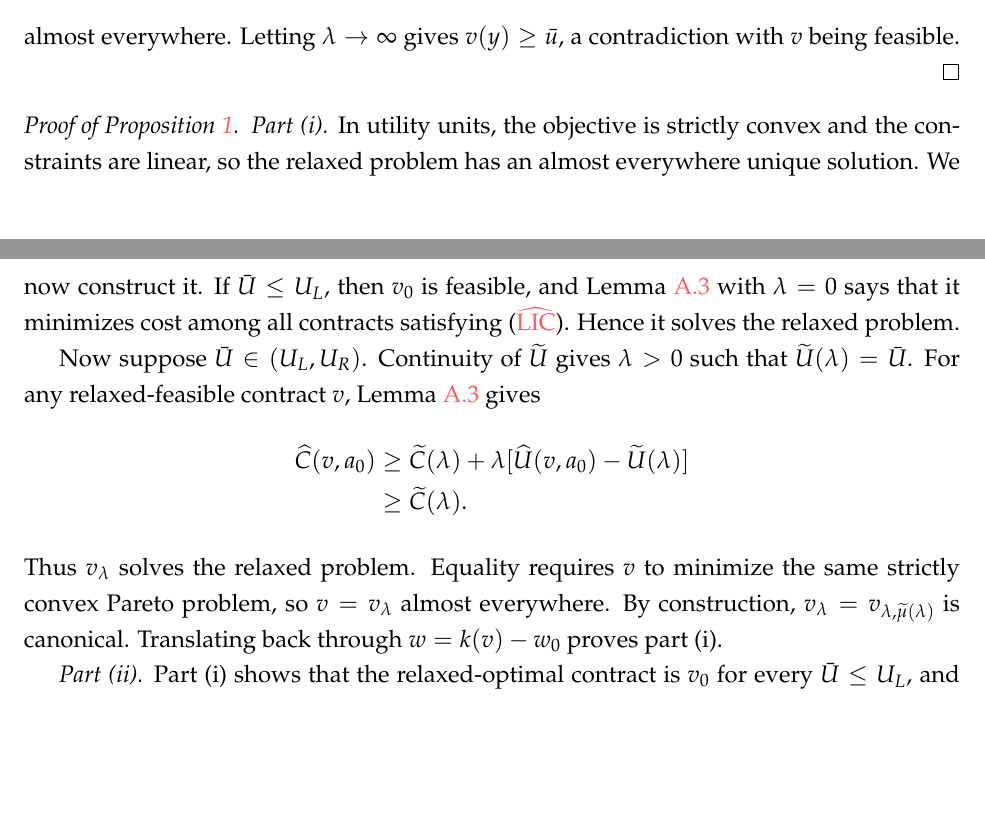
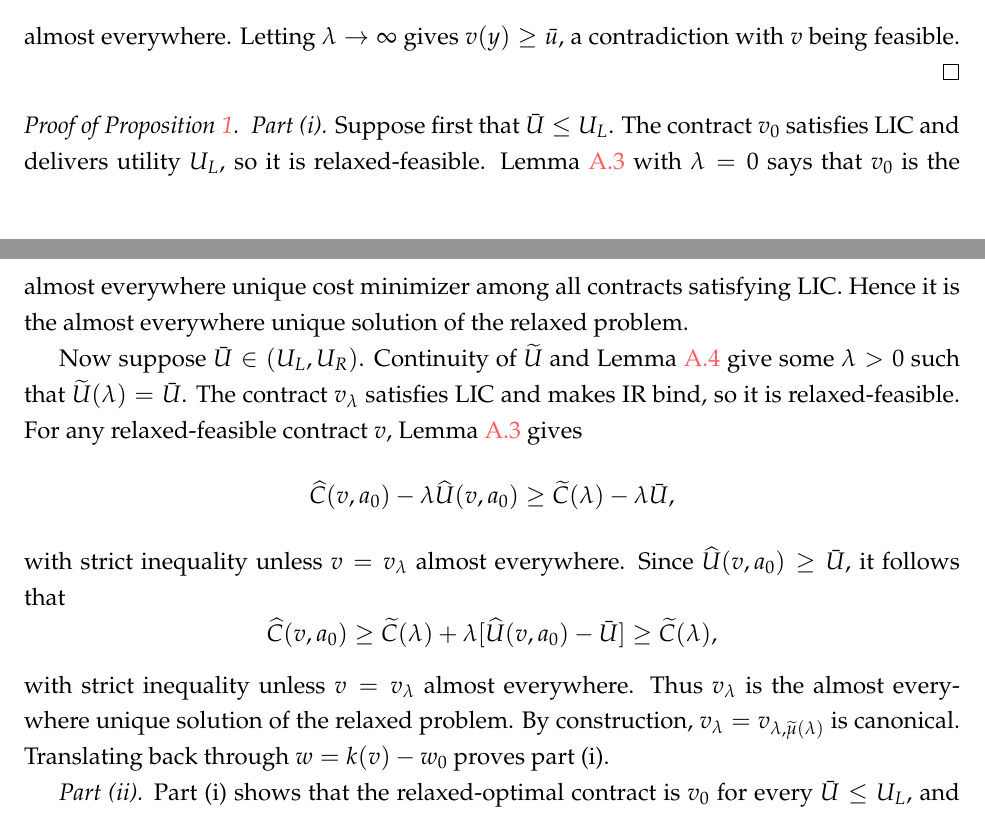
Before and after one commit to eduardomazevedo/azevedo-wolff-2025, a LaTeX paper (tex/manuscript.tex, which reads tex/appendix-proofs.tex): two parts of pages 37 and 38 of 45, joined at a grey line, cut so that both start at the same text, the shorter picture padded with empty space. Compiled offline with pdfLaTeX.

Commit message:
Prove relaxed-solution existence via Pareto path

```diff
--- a/tex/appendix-proofs.tex
+++ b/tex/appendix-proofs.tex
@@ -226,26 +226,33 @@ $v(y)\geq\bar u$, a contradiction with $v$ being feasible.
 \end{proof}
 
 \begin{proof}[Proof of Proposition \ref{prop:relaxed-optimal-contract}]
-\emph{Part (i).}  In utility units, the objective is strictly convex and the
-constraints are linear, so the relaxed problem has an almost everywhere unique solution.  We
-now construct it.  If $\bar U\leq U_L$, then $v_0$ is feasible, and Lemma
-\ref{lem:pareto-problem} with $\lambda=0$ says that it minimizes cost among all
-contracts satisfying \eqref{LIC_hat}.  Hence it solves the relaxed problem.
+\emph{Part (i).}  Suppose first that $\bar U\leq U_L$.  The contract $v_0$
+satisfies LIC and delivers utility $U_L$, so it is relaxed-feasible.  Lemma
+\ref{lem:pareto-problem} with $\lambda=0$ says that $v_0$ is the almost
+everywhere unique cost minimizer among all contracts satisfying LIC.  Hence it
+is the almost everywhere unique solution of the relaxed problem.
 
-Now suppose $\bar U\in(U_L,U_R)$.  Continuity of $\widetilde U$ gives
-$\lambda>0$ such that $\widetilde U(\lambda)=\bar U$.  For any relaxed-feasible
-contract $v$, Lemma \ref{lem:pareto-problem} gives
-\begin{align*}
+Now suppose $\bar U\in(U_L,U_R)$.  Continuity of $\widetilde U$ and Lemma
+\ref{lem:no-terminal-flat} give some $\lambda>0$ such that
+$\widetilde U(\lambda)=\bar U$.  The contract $v_\lambda$ satisfies LIC and
+makes IR bind, so it is relaxed-feasible.  For any relaxed-feasible contract
+$v$, Lemma \ref{lem:pareto-problem} gives
+\[
+    \widehat C(v,a_0)-\lambda\widehat U(v,a_0)
+    \geq \widetilde C(\lambda)-\lambda\bar U,
+\]
+with strict inequality unless $v=v_\lambda$ almost everywhere.  Since
+$\widehat U(v,a_0)\geq\bar U$, it follows that
+\[
     \widehat C(v,a_0)
-    &\geq \widetilde C(\lambda)
-      +\lambda[\widehat U(v,a_0)-\widetilde U(\lambda)]\\
-    &\geq \widetilde C(\lambda).
-\end{align*}
-Thus $v_\lambda$ solves the relaxed problem.  Equality requires $v$ to minimize
-the same strictly convex Pareto problem, so $v=v_\lambda$ almost everywhere.
-By construction,
-$v_\lambda=v_{\lambda,\widetilde\mu(\lambda)}$ is canonical.  Translating back
-through $w=k(v)-w_0$ proves part (i).
+    \geq \widetilde C(\lambda)
+      +\lambda[\widehat U(v,a_0)-\bar U]
+    \geq \widetilde C(\lambda),
+\]
+with strict inequality unless $v=v_\lambda$ almost everywhere.  Thus
+$v_\lambda$ is the almost everywhere unique solution of the relaxed problem.
+By construction, $v_\lambda=v_{\lambda,\widetilde\mu(\lambda)}$ is canonical.
+Translating back through $w=k(v)-w_0$ proves part (i).
 
 \emph{Part (ii).}  Part (i) shows that the relaxed-optimal contract is $v_0$
 for every $\bar U\leq U_L$, and that IR binds when
```
